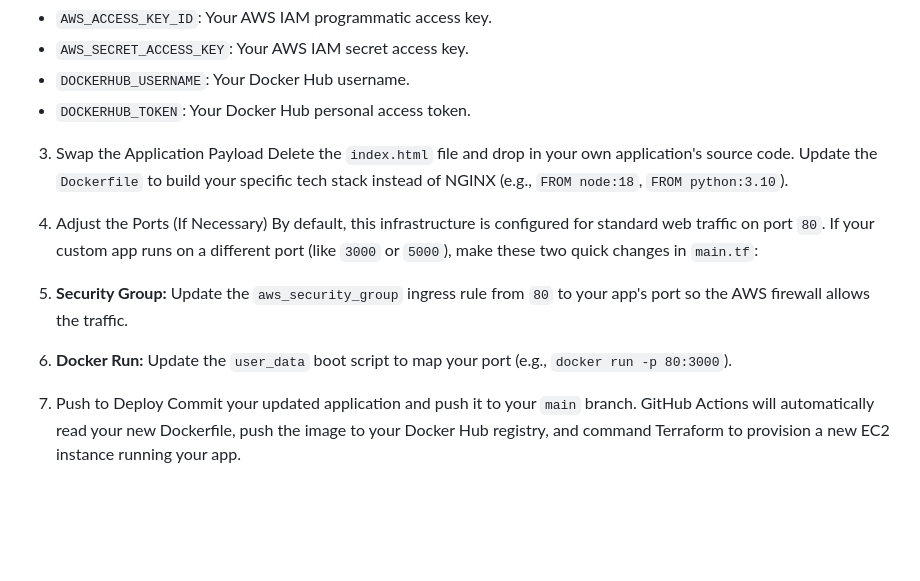
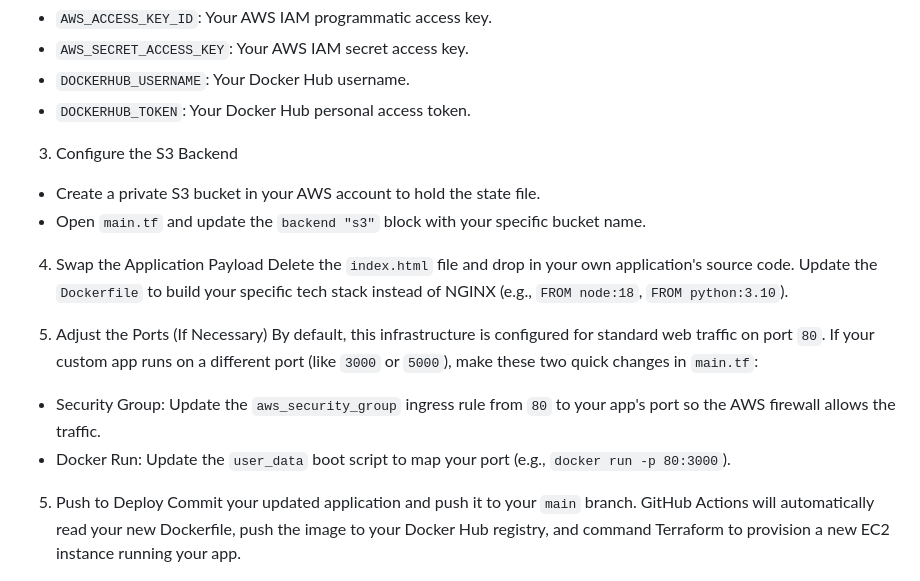
Before and after one commit to Nahid-Dev-99/automated-aws-terraform-docker-cicd-pipeline, a Markdown page: README.md, the part around one of its changes. Rendered like a GitHub page; blank space fills up the shorter version.

```diff
--- a/README.md
+++ b/README.md
@@ -59,14 +67,18 @@ In your new GitHub repository, navigate to **Settings > Secrets and variables >
 * `DOCKERHUB_USERNAME`: Your Docker Hub username.
 * `DOCKERHUB_TOKEN`: Your Docker Hub personal access token.
 
-3. Swap the Application Payload
+3. Configure the S3 Backend
+* Create a private S3 bucket in your AWS account to hold the state file.
+* Open `main.tf` and update the `backend "s3"` block with your specific bucket name.
+
+4. Swap the Application Payload
 Delete the `index.html` file and drop in your own application's source code.
 Update the `Dockerfile` to build your specific tech stack instead of NGINX (e.g., `FROM node:18`, `FROM python:3.10`).
 
-4. Adjust the Ports (If Necessary)
+5. Adjust the Ports (If Necessary)
 By default, this infrastructure is configured for standard web traffic on port `80`. If your custom app runs on a different port (like `3000` or `5000`), make these two quick changes in `main.tf`:
-1. **Security Group:** Update the `aws_security_group` ingress rule from `80` to your app's port so the AWS firewall allows the traffic.
-2. **Docker Run:** Update the `user_data` boot script to map your port (e.g., `docker run -p 80:3000`).
+* Security Group: Update the `aws_security_group` ingress rule from `80` to your app's port so the AWS firewall allows the traffic.
+* Docker Run: Update the `user_data` boot script to map your port (e.g., `docker run -p 80:3000`).
 
 5. Push to Deploy
 Commit your updated application and push it to your `main` branch. GitHub Actions will automatically read your new Dockerfile, push the image to your Docker Hub registry, and command Terraform to provision a new EC2 instance running your app.
```
Also changed, not shown: other parts of README.md (+16 -8 lines).
